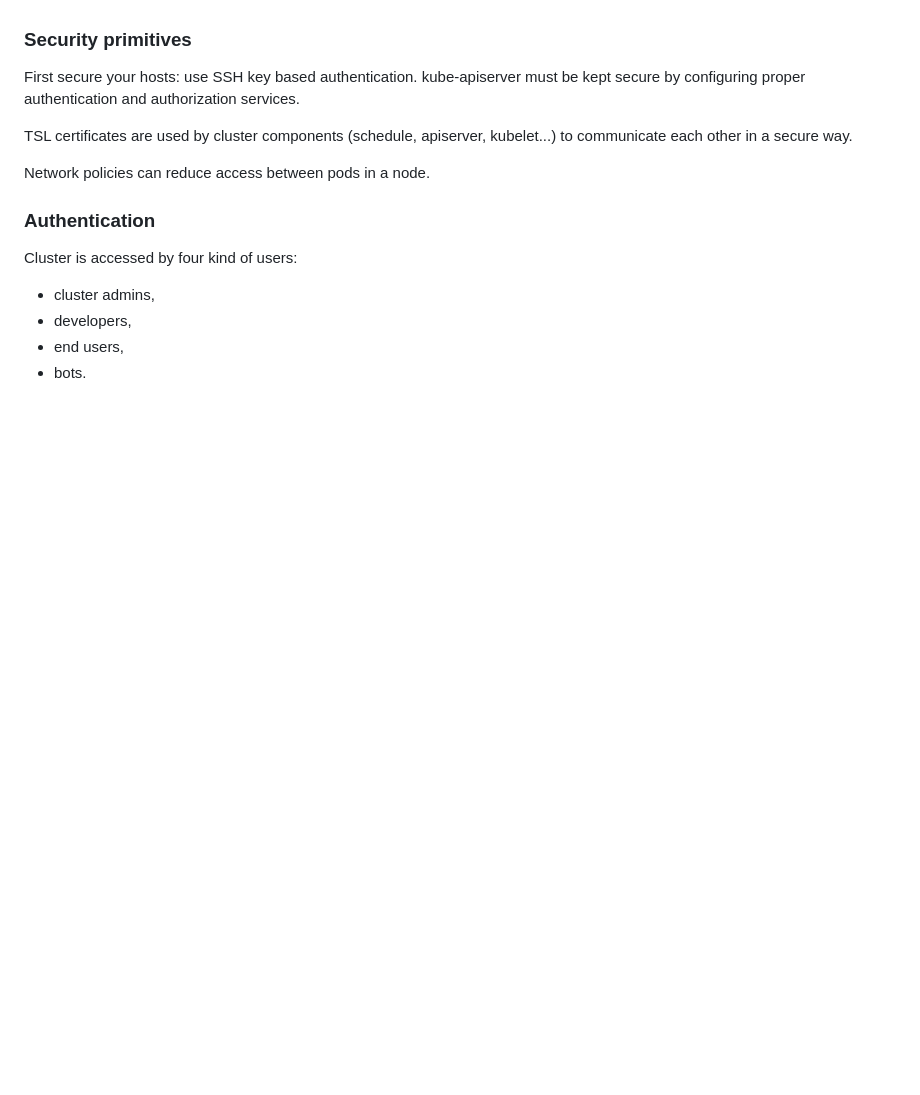
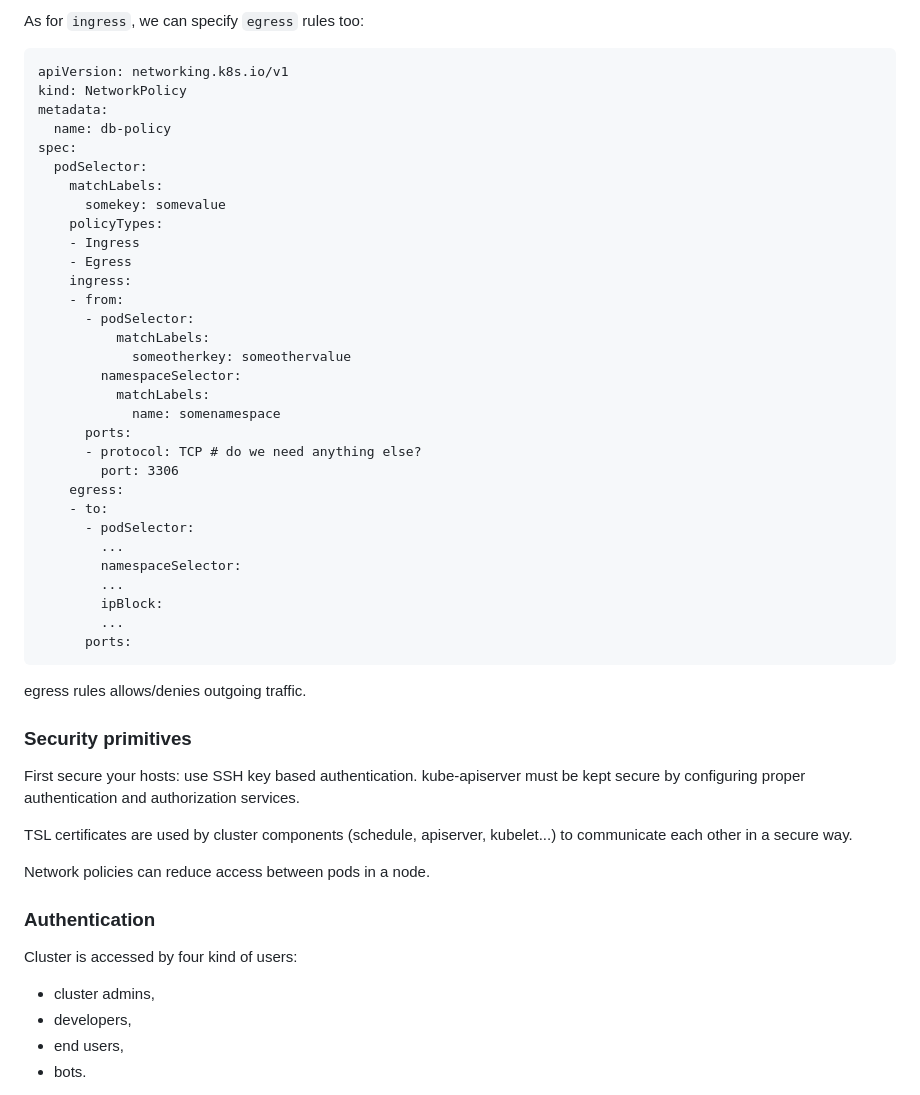
Before and after one commit to fpezzati/k8s, a Markdown page: readme.md, the part around the change printed below. Rendered like a GitHub page; blank space fills up the shorter version.

````diff
--- a/readme.md
+++ b/readme.md
@@ -1564,3 +1691,38 @@ Container root user is not powerful as host root. Use `--cap-add` or `--cap-drop
+As for `ingress`, we can specify `egress` rules too:
+```
+apiVersion: networking.k8s.io/v1
+kind: NetworkPolicy
+metadata:
+  name: db-policy
+spec:
+  podSelector:
+    matchLabels:
+      somekey: somevalue
+    policyTypes:
+    - Ingress
+    - Egress
+    ingress:
+    - from:
+      - podSelector:
+          matchLabels:
+            someotherkey: someothervalue
+        namespaceSelector:
+          matchLabels:
+            name: somenamespace
+      ports:
+      - protocol: TCP # do we need anything else?
+        port: 3306
+    egress:
+    - to:
+      - podSelector:
+        ...
+        namespaceSelector:
+        ...
+        ipBlock:
+        ...
+      ports:
+```
+egress rules allows/denies outgoing traffic.
 
 ### Security primitives
 First secure your hosts: use SSH key based authentication. kube-apiserver must be kept secure by configuring proper authentication and authorization services.
````
Also changed, not shown: other parts of readme.md (+130 -3 lines).
